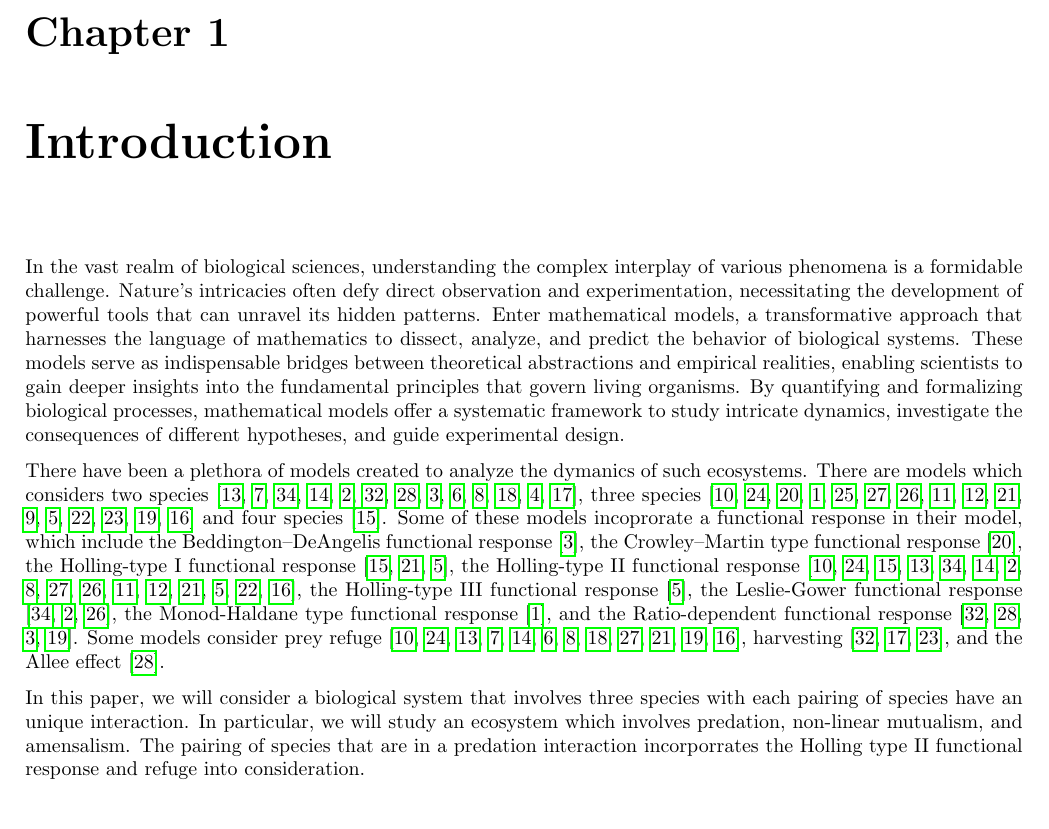
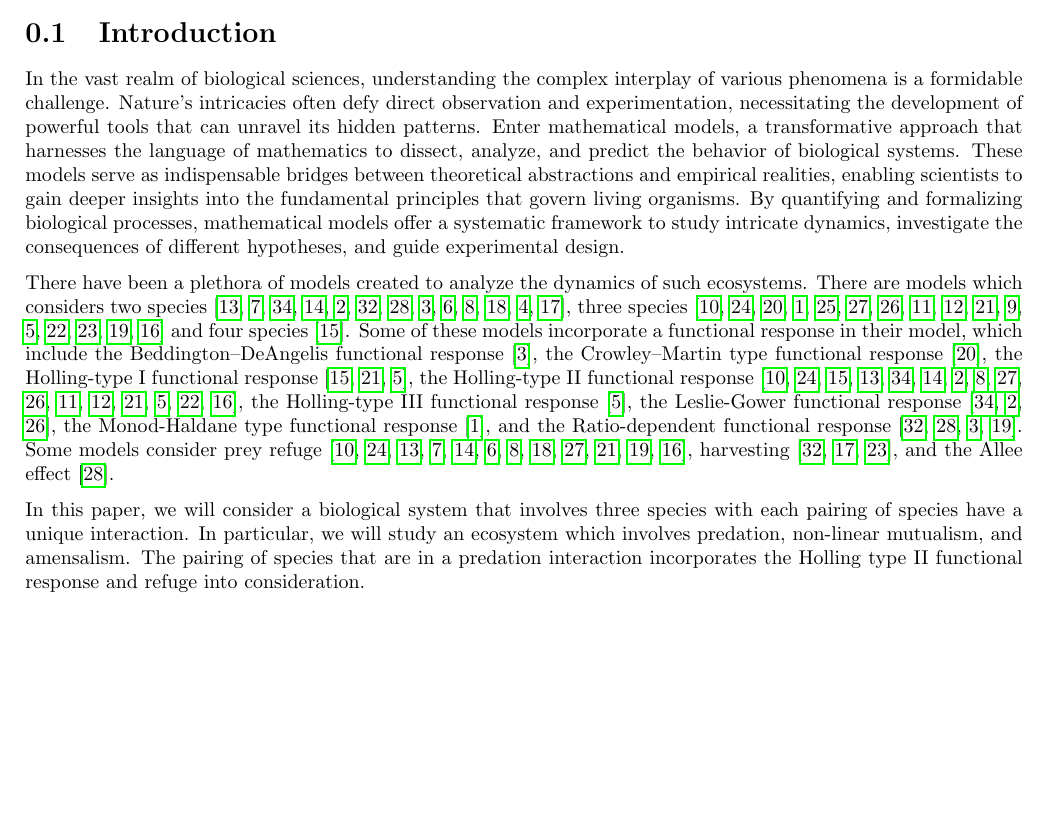
Before and after one commit to rkp1503/Complex-Dynamics-of-a-Three-Species-Ecosystem, a LaTeX thesis (report/main.tex, which reads report/contents/introduction.tex): part of page 4 of 23, cut at the place of the change. Compiled offline with pdfLaTeX.

Commit message:
Update introduction.tex

```diff
--- a/report/contents/introduction.tex
+++ b/report/contents/introduction.tex
@@ -3,9 +3,9 @@
 % GitHub: https://github.com/rkp1503
 % ----------------------------------------------------------------------------
 
-\chapter{Introduction}\label{ch:introduction}
-In the vast realm of biological sciences, understanding the complex interplay of various phenomena is a formidable challenge. Nature's intricacies often defy direct observation and experimentation, necessitating the development of powerful tools that can unravel its hidden patterns. Enter mathematical models, a transformative approach that harnesses the language of mathematics to dissect, analyze, and predict the behavior of biological systems. These models serve as indispensable bridges between theoretical abstractions and empirical realities, enabling scientists to gain deeper insights into the fundamental principles that govern living organisms. By quantifying and formalizing biological processes, mathematical models offer a systematic framework to study intricate dynamics, investigate the consequences of different hypotheses, and guide experimental design. %This paper delves into the multifaceted world of mathematical modeling in biology, shedding light on its significance, challenges, and transformative potential in illuminating the mysteries of life itself.
+\section{Introduction}\label{sec:introduction}
+In the vast realm of biological sciences, understanding the complex interplay of various phenomena is a formidable challenge. Nature's intricacies often defy direct observation and experimentation, necessitating the development of powerful tools that can unravel its hidden patterns. Enter mathematical models, a transformative approach that harnesses the language of mathematics to dissect, analyze, and predict the behavior of biological systems. These models serve as indispensable bridges between theoretical abstractions and empirical realities, enabling scientists to gain deeper insights into the fundamental principles that govern living organisms. By quantifying and formalizing biological processes, mathematical models offer a systematic framework to study intricate dynamics, investigate the consequences of different hypotheses, and guide experimental design.
 
-There have been a plethora of models created to analyze the dymanics of such ecosystems. There are models which considers two species \cite{GHOSH2017110, CHEN20122790, YU2012208167, HUANG2006672, AZIZALAOUI20031069, XIAO200614, SEN201212, CANTRELL2001206, CHEN20092905, CHEN2010246, KAR2005681, CHATTOPADHYAY1996287, KAR2003125}, three species \cite{GAKKHAR201654, PANJA2022100153, MENG2014810, ALIDOUSTI2020109688, PEET2005491, SARWARDI2012133, PRIYADARSHI20133202, GAKKHAR2005105, GAKKHAR2007808, Mukherjee2013, DHAKNEMUNDE2012, CHATTOPADHYAY200345, PANJAMONDAL2015, PANJA2017389, KHAJANCHI2017193, JANA2017350} and four species \cite{JANA2021100942}. Some of these models incoprorate a functional response in their model, which include the Beddington–DeAngelis functional response \cite{CANTRELL2001206}, the Crowley–Martin type functional response \cite{MENG2014810}, the Holling-type I functional response \cite{JANA2021100942, Mukherjee2013, CHATTOPADHYAY200345}, the Holling-type II functional response \cite{GAKKHAR201654, PANJA2022100153, JANA2021100942, GHOSH2017110, YU2012208167, HUANG2006672, AZIZALAOUI20031069, CHEN2010246, SARWARDI2012133, PRIYADARSHI20133202, GAKKHAR2005105, GAKKHAR2007808, Mukherjee2013, CHATTOPADHYAY200345, PANJAMONDAL2015, JANA2017350}, the Holling-type III functional response \cite{CHATTOPADHYAY200345}, the Leslie-Gower functional response \cite{YU2012208167, AZIZALAOUI20031069, PRIYADARSHI20133202}, the Monod-Haldane type functional response \cite{ALIDOUSTI2020109688}, and the Ratio-dependent functional response \cite{XIAO200614, SEN201212, CANTRELL2001206, KHAJANCHI2017193}. Some models consider prey refuge \cite{GAKKHAR201654, PANJA2022100153, GHOSH2017110, CHEN20122790, HUANG2006672, CHEN20092905, CHEN2010246, KAR2005681, SARWARDI2012133, Mukherjee2013, KHAJANCHI2017193, JANA2017350}, harvesting \cite{XIAO200614, KAR2003125, PANJA2017389}, and the Allee effect \cite{SEN201212}.
+There have been a plethora of models created to analyze the dynamics of such ecosystems. There are models which considers two species~\cite{GHOSH2017110, CHEN20122790, YU2012208167, HUANG2006672, AZIZALAOUI20031069, XIAO200614, SEN201212, CANTRELL2001206, CHEN20092905, CHEN2010246, KAR2005681, CHATTOPADHYAY1996287, KAR2003125}, three species~\cite{GAKKHAR201654, PANJA2022100153, MENG2014810, ALIDOUSTI2020109688, PEET2005491, SARWARDI2012133, PRIYADARSHI20133202, GAKKHAR2005105, GAKKHAR2007808, Mukherjee2013, DHAKNEMUNDE2012, CHATTOPADHYAY200345, PANJAMONDAL2015, PANJA2017389, KHAJANCHI2017193, JANA2017350} and four species~\cite{JANA2021100942}. Some of these models incorporate a functional response in their model, which include the Beddington–DeAngelis functional response~\cite{CANTRELL2001206}, the Crowley–Martin type functional response~\cite{MENG2014810}, the Holling-type I functional response~\cite{JANA2021100942, Mukherjee2013, CHATTOPADHYAY200345}, the Holling-type II functional response~\cite{GAKKHAR201654, PANJA2022100153, JANA2021100942, GHOSH2017110, YU2012208167, HUANG2006672, AZIZALAOUI20031069, CHEN2010246, SARWARDI2012133, PRIYADARSHI20133202, GAKKHAR2005105, GAKKHAR2007808, Mukherjee2013, CHATTOPADHYAY200345, PANJAMONDAL2015, JANA2017350}, the Holling-type III functional response~\cite{CHATTOPADHYAY200345}, the Leslie-Gower functional response~\cite{YU2012208167, AZIZALAOUI20031069, PRIYADARSHI20133202}, the Monod-Haldane type functional response~\cite{ALIDOUSTI2020109688}, and the Ratio-dependent functional response~\cite{XIAO200614, SEN201212, CANTRELL2001206, KHAJANCHI2017193}. Some models consider prey refuge~\cite{GAKKHAR201654, PANJA2022100153, GHOSH2017110, CHEN20122790, HUANG2006672, CHEN20092905, CHEN2010246, KAR2005681, SARWARDI2012133, Mukherjee2013, KHAJANCHI2017193, JANA2017350}, harvesting~\cite{XIAO200614, KAR2003125, PANJA2017389}, and the Allee effect~\cite{SEN201212}.
 
-In this paper, we will consider a biological system that involves three species with each pairing of species have an unique interaction. In particular, we will study an ecosystem which involves predation, non-linear mutualism, and amensalism. The pairing of species that are in a predation interaction incorporrates the Holling type II functional response and refuge into consideration.
+In this paper, we will consider a biological system that involves three species with each pairing of species have a unique interaction. In particular, we will study an ecosystem which involves predation, non-linear mutualism, and amensalism. The pairing of species that are in a predation interaction incorporates the Holling type II functional response and refuge into consideration.
```
